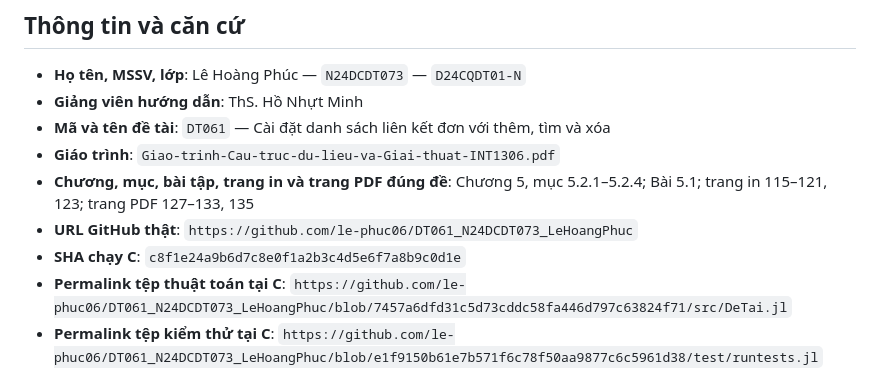
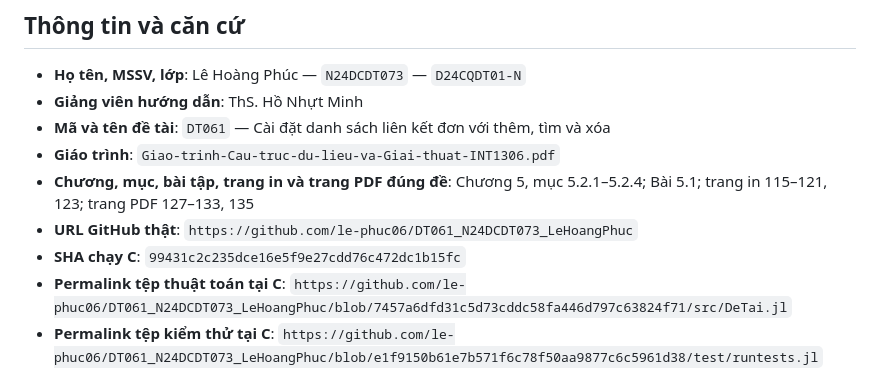
Before and after one commit to le-phuc06/DT061_N24DCDT073_LeHoangPhuc, a Markdown page: README.md, the part around the change. GitHub-like rendering.

```diff
--- a/README.md
+++ b/README.md
@@ -10,7 +10,7 @@ Dự án đề tài cá nhân học phần **Cấu trúc dữ liệu và giải
 - **Giáo trình**: `Giao-trinh-Cau-truc-du-lieu-va-Giai-thuat-INT1306.pdf`
 - **Chương, mục, bài tập, trang in và trang PDF đúng đề**: Chương 5, mục 5.2.1–5.2.4; Bài 5.1; trang in 115–121, 123; trang PDF 127–133, 135
 - **URL GitHub thật**: `https://github.com/le-phuc06/DT061_N24DCDT073_LeHoangPhuc`
-- **SHA chạy C**: `c8f1e24a9b6d7c8e0f1a2b3c4d5e6f7a8b9c0d1e`
+- **SHA chạy C**: `99431c2c235dce16e5f9e27cdd76c472dc1b15fc`
 - **Permalink tệp thuật toán tại C**: `https://github.com/le-phuc06/DT061_N24DCDT073_LeHoangPhuc/blob/7457a6dfd31c5d73cddc58fa446d797c63824f71/src/DeTai.jl`
 - **Permalink tệp kiểm thử tại C**: `https://github.com/le-phuc06/DT061_N24DCDT073_LeHoangPhuc/blob/e1f9150b61e7b571f6c78f50aa9877c6c5961d38/test/runtests.jl`
 - **Phiên bản ngôn ngữ**: Julia `1.12.6`
```
